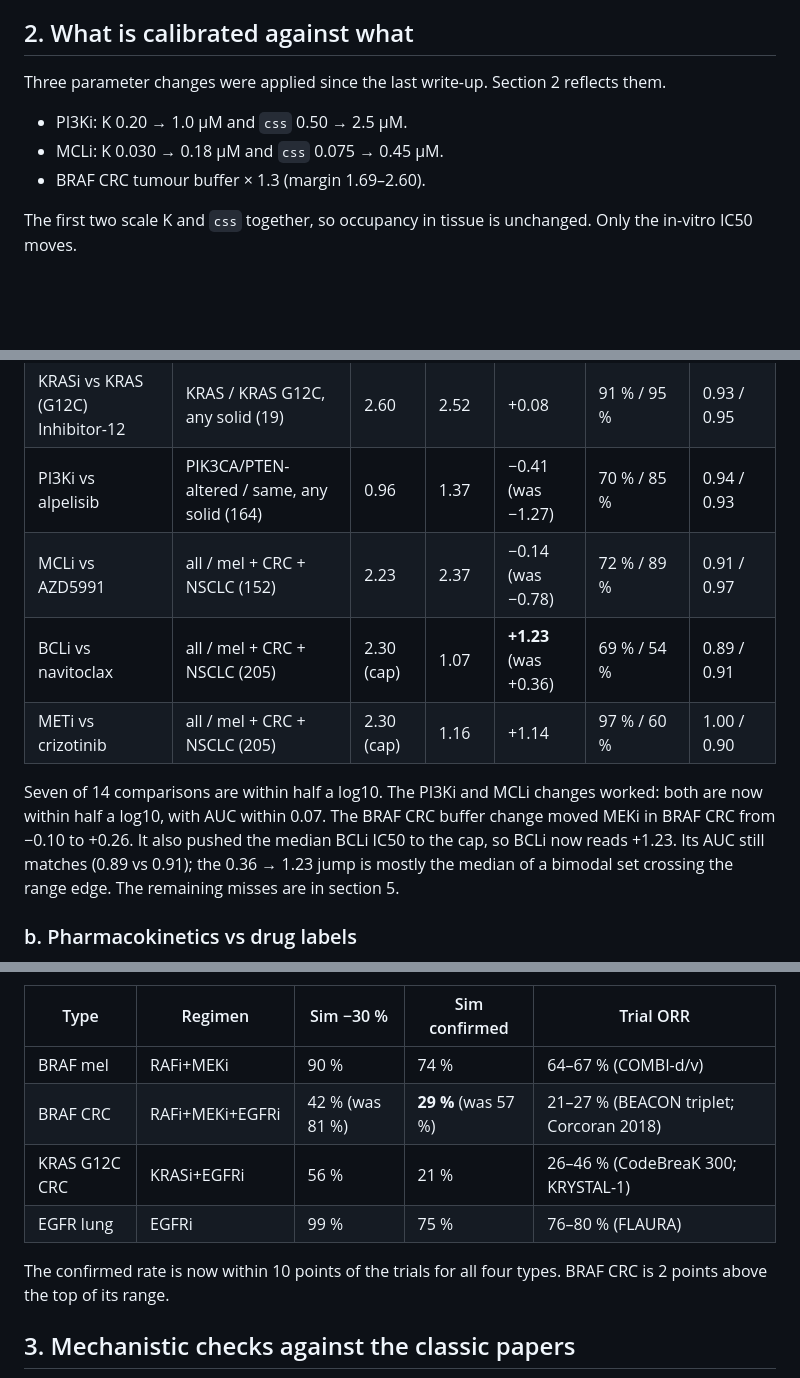
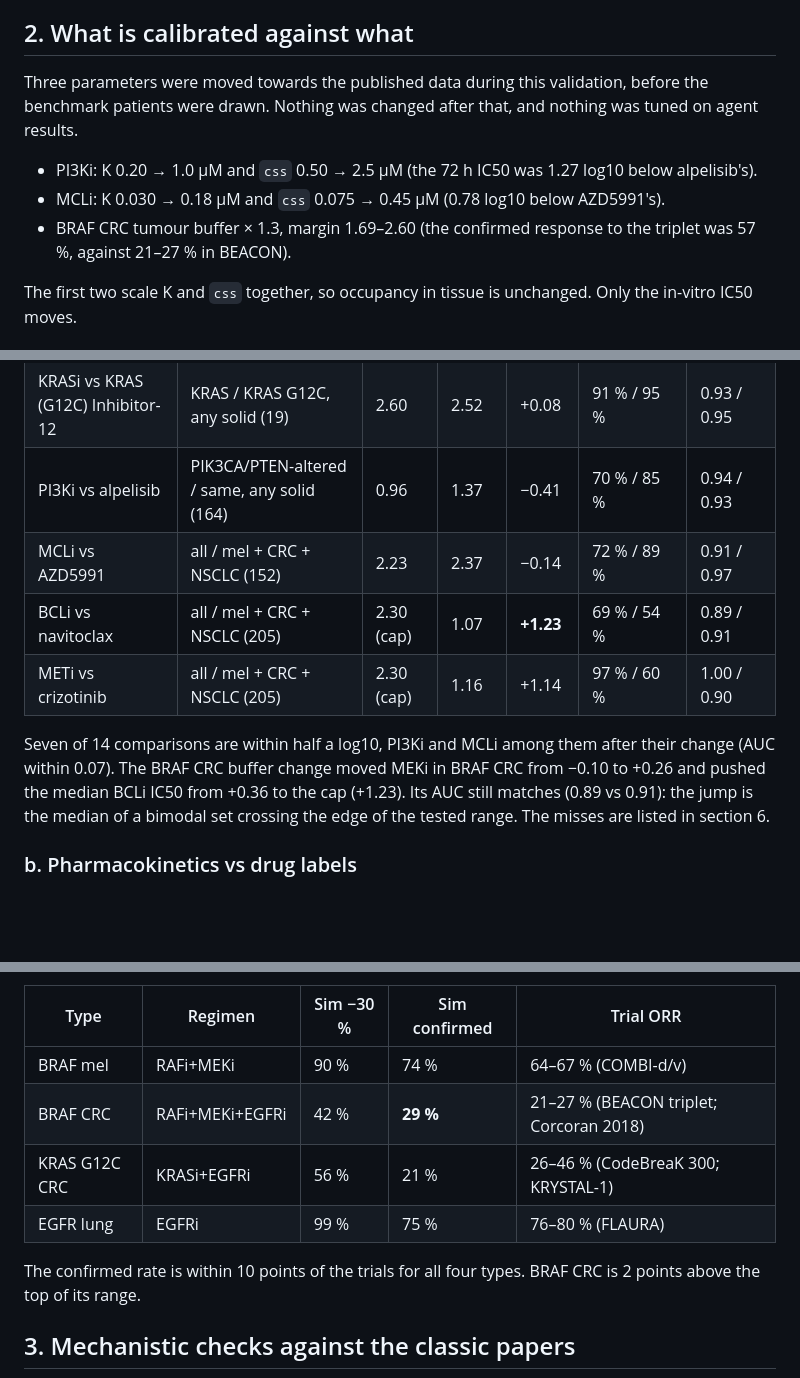
Before and after one commit to ToukoUrsin/remission, a Markdown page: docs/MODEL.md, 3 parts joined by grey strips. Drawn GitHub-style; blank space fills up the shorter version.

```diff
--- a/docs/MODEL.md
+++ b/docs/MODEL.md
@@ -15,11 +15,11 @@ Every number below comes from `docs/validation.json` or from the code in `remiss
 
 ## 2. What is calibrated against what
 
-Three parameter changes were applied since the last write-up. Section 2 reflects them.
+Three parameters were moved towards the published data during this validation, before the benchmark patients were drawn. Nothing was changed after that, and nothing was tuned on agent results.
 
-- PI3Ki: K 0.20 → 1.0 µM and `css` 0.50 → 2.5 µM.
-- MCLi: K 0.030 → 0.18 µM and `css` 0.075 → 0.45 µM.
-- BRAF CRC tumour buffer × 1.3 (margin 1.69–2.60).
+- PI3Ki: K 0.20 → 1.0 µM and `css` 0.50 → 2.5 µM (the 72 h IC50 was 1.27 log10 below alpelisib's).
+- MCLi: K 0.030 → 0.18 µM and `css` 0.075 → 0.45 µM (0.78 log10 below AZD5991's).
+- BRAF CRC tumour buffer × 1.3, margin 1.69–2.60 (the confirmed response to the triplet was 57 %, against 21–27 % in BEACON).
 
 The first two scale K and `css` together, so occupancy in tissue is unchanged. Only the in-vitro IC50 moves.
 
@@ -41,12 +41,12 @@ Each virtual tumour gets a 9-point, 72 h viability curve over the GDSC range of
 | EGFRi vs osimertinib | same | −1.76 | −1.13 | **−0.63** | 0 % / 29 % | 0.32 / 0.59 |
 | EGFRi vs erlotinib | BRAF CRC / BRAF V600E CRC (7) | 1.60 | 1.59 | +0.02 | 100 % / 100 % | 0.92 / 0.96 |
 | KRASi vs KRAS (G12C) Inhibitor-12 | KRAS / KRAS G12C, any solid (19) | 2.60 | 2.52 | +0.08 | 91 % / 95 % | 0.93 / 0.95 |
-| PI3Ki vs alpelisib | PIK3CA/PTEN-altered / same, any solid (164) | 0.96 | 1.37 | −0.41 (was −1.27) | 70 % / 85 % | 0.94 / 0.93 |
-| MCLi vs AZD5991 | all / mel + CRC + NSCLC (152) | 2.23 | 2.37 | −0.14 (was −0.78) | 72 % / 89 % | 0.91 / 0.97 |
-| BCLi vs navitoclax | all / mel + CRC + NSCLC (205) | 2.30 (cap) | 1.07 | **+1.23** (was +0.36) | 69 % / 54 % | 0.89 / 0.91 |
+| PI3Ki vs alpelisib | PIK3CA/PTEN-altered / same, any solid (164) | 0.96 | 1.37 | −0.41 | 70 % / 85 % | 0.94 / 0.93 |
+| MCLi vs AZD5991 | all / mel + CRC + NSCLC (152) | 2.23 | 2.37 | −0.14 | 72 % / 89 % | 0.91 / 0.97 |
+| BCLi vs navitoclax | all / mel + CRC + NSCLC (205) | 2.30 (cap) | 1.07 | **+1.23** | 69 % / 54 % | 0.89 / 0.91 |
 | METi vs crizotinib | all / mel + CRC + NSCLC (205) | 2.30 (cap) | 1.16 | +1.14 | 97 % / 60 % | 1.00 / 0.90 |
 
-Seven of 14 comparisons are within half a log10. The PI3Ki and MCLi changes worked: both are now within half a log10, with AUC within 0.07. The BRAF CRC buffer change moved MEKi in BRAF CRC from −0.10 to +0.26. It also pushed the median BCLi IC50 to the cap, so BCLi now reads +1.23. Its AUC still matches (0.89 vs 0.91); the 0.36 → 1.23 jump is mostly the median of a bimodal set crossing the range edge. The remaining misses are in section 5.
+Seven of 14 comparisons are within half a log10, PI3Ki and MCLi among them after their change (AUC within 0.07). The BRAF CRC buffer change moved MEKi in BRAF CRC from −0.10 to +0.26 and pushed the median BCLi IC50 from +0.36 to the cap (+1.23). Its AUC still matches (0.89 vs 0.91): the jump is the median of a bimodal set crossing the edge of the tested range. The misses are listed in section 6.
 
 ### b. Pharmacokinetics vs drug labels
 
@@ -74,11 +74,11 @@ Each tumour type gets its first `cohort.GUIDELINES` regimen at label dose for 84
 | Type | Regimen | Sim −30 % | Sim confirmed | Trial ORR |
 |---|---|---|---|---|
 | BRAF mel | RAFi+MEKi | 90 % | 74 % | 64–67 % (COMBI-d/v) |
-| BRAF CRC | RAFi+MEKi+EGFRi | 42 % (was 81 %) | **29 %** (was 57 %) | 21–27 % (BEACON triplet; Corcoran 2018) |
+| BRAF CRC | RAFi+MEKi+EGFRi | 42 % | **29 %** | 21–27 % (BEACON triplet; Corcoran 2018) |
 | KRAS G12C CRC | KRASi+EGFRi | 56 % | 21 % | 26–46 % (CodeBreaK 300; KRYSTAL-1) |
 | EGFR lung | EGFRi | 99 % | 75 % | 76–80 % (FLAURA) |
 
-The confirmed rate is now within 10 points of the trials for all four types. BRAF CRC is 2 points above the top of its range.
+The confirmed rate is within 10 points of the trials for all four types. BRAF CRC is 2 points above the top of its range.
 
 ## 3. Mechanistic checks against the classic papers
 
```
Also changed, not shown: other parts of docs/MODEL.md (+39 -7 lines), experience/dev_summary.md (added, +3 -0 lines), experience/notes.md (added, +16 -0 lines), docs/img/val_cohort.png, 12 other files.
